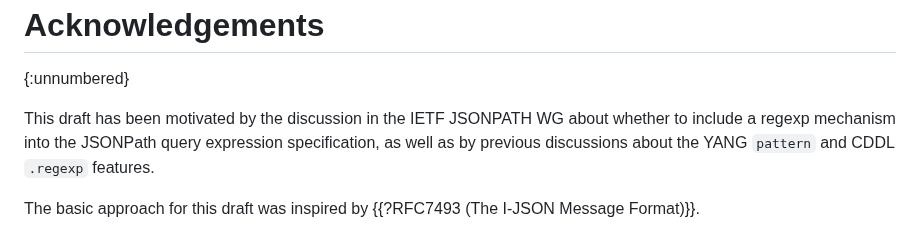
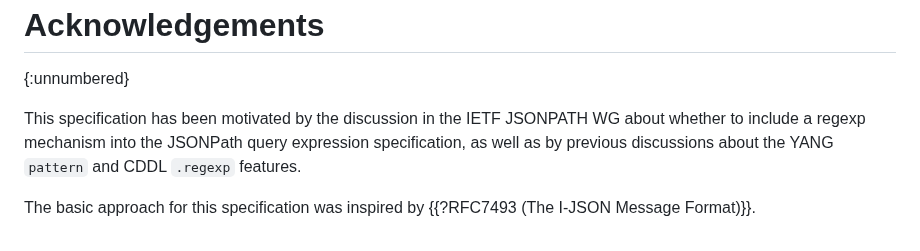
Before and after one commit to ietf-wg-jsonpath/iregexp, a Markdown page: draft-ietf-jsonpath-iregexp.md, the part around the change. Rendered like a GitHub page.

Commit message:
Nit: Not a "draft" forever

```diff
--- a/draft-ietf-jsonpath-iregexp.md
+++ b/draft-ietf-jsonpath-iregexp.md
@@ -319,10 +319,10 @@ Acknowledgements
 ================
 {:unnumbered}
 
-This draft has been motivated by the discussion in the IETF JSONPATH
+This specification has been motivated by the discussion in the IETF JSONPATH
 WG about whether to include a regexp mechanism into the JSONPath query
 expression specification, as well as by previous discussions about the
 YANG `pattern` and CDDL `.regexp` features.
 
-The basic approach for this draft was inspired by {{?RFC7493 (The
+The basic approach for this specification was inspired by {{?RFC7493 (The
 I-JSON Message Format)}}.
```
